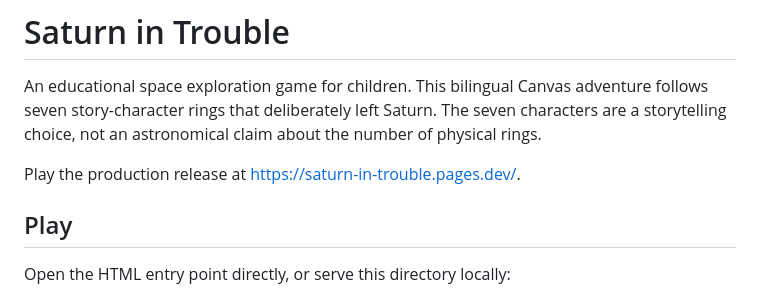
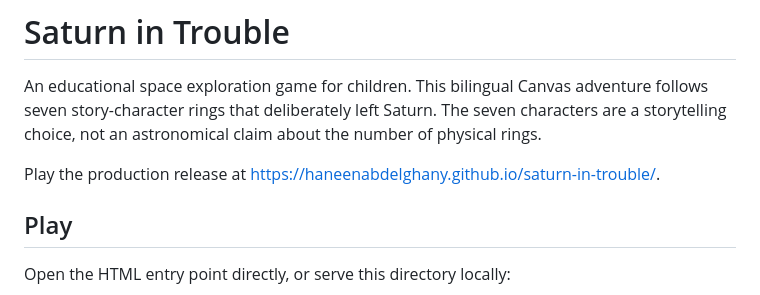
Before and after one commit to Haneenabdelghany/saturn-in-trouble, a Markdown page: README.md, the part around the change. Rendered like a GitHub page.

Commit message:
Document GitHub Pages release
Co-authored-by: Copilot <223556219+Copilot@users.noreply.github.com>

```diff
--- a/README.md
+++ b/README.md
@@ -4,7 +4,8 @@ An educational space exploration game for children. This bilingual Canvas advent
 left Saturn. The seven characters are a storytelling choice, not an astronomical
 claim about the number of physical rings.
 
-Play the production release at https://saturn-in-trouble.pages.dev/.
+Play the production release at
+https://haneenabdelghany.github.io/saturn-in-trouble/.
 
 ## Play
 
```
